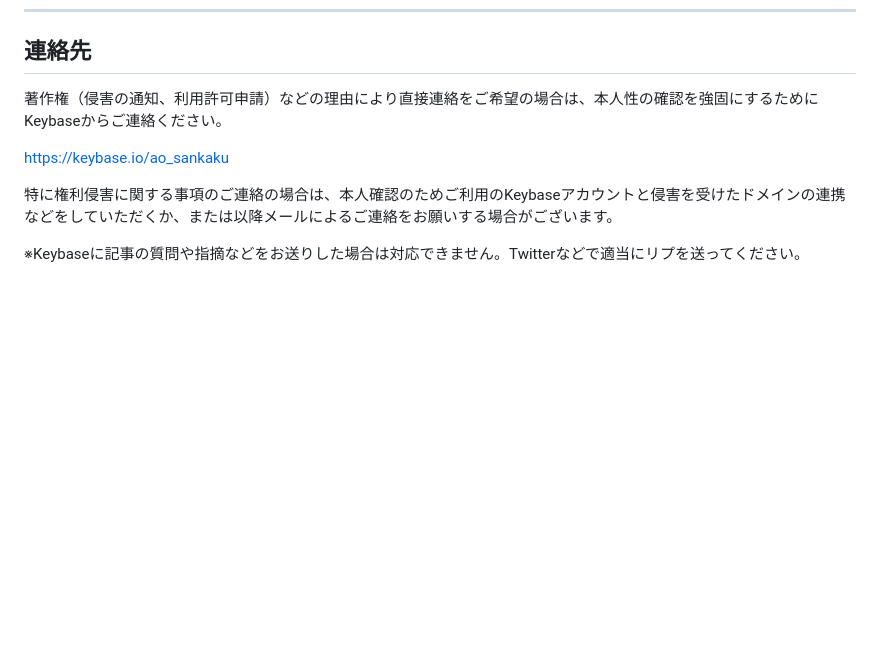
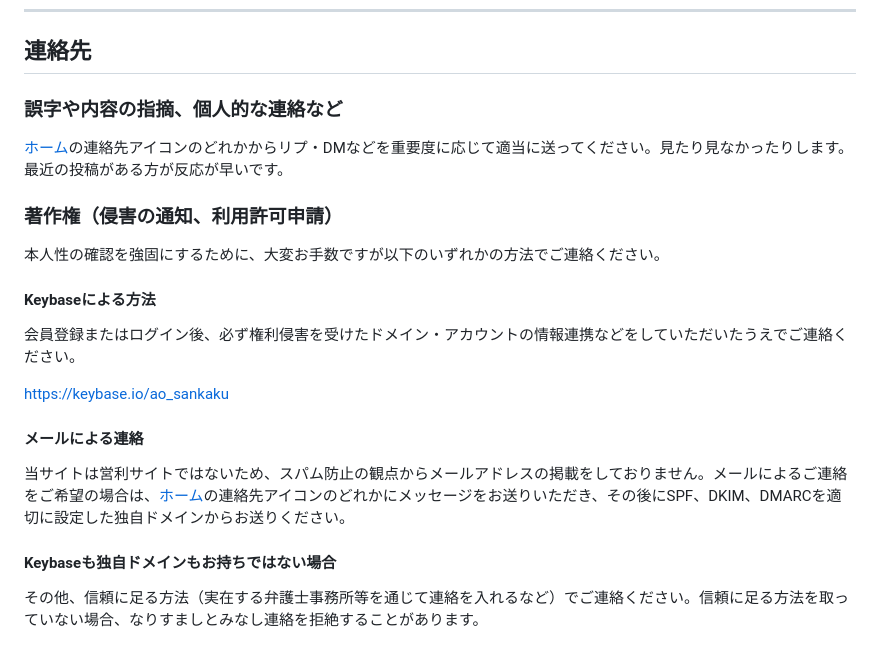
Before and after one commit to AoSankaku/aosankaku-website-2025, a Markdown page: src/pages/about.md, the part around the change. GitHub-like rendering; blank space fills up the shorter version.

Commit message:
Update about

```diff
--- a/src/pages/about.md
+++ b/src/pages/about.md
@@ -184,10 +184,24 @@ The above statement will apply on any reactions like "Likes" and "Retweets" on a
 
 ## 連絡先
 
-著作権（侵害の通知、利用許可申請）などの理由により直接連絡をご希望の場合は、本人性の確認を強固にするためにKeybaseからご連絡ください。
+### 誤字や内容の指摘、個人的な連絡など
+
+[ホーム](/)の連絡先アイコンのどれかからリプ・DMなどを重要度に応じて適当に送ってください。見たり見なかったりします。最近の投稿がある方が反応が早いです。
+
+### 著作権（侵害の通知、利用許可申請）
+
+本人性の確認を強固にするために、大変お手数ですが以下のいずれかの方法でご連絡ください。
+
+#### Keybaseによる方法
+
+会員登録またはログイン後、必ず権利侵害を受けたドメイン・アカウントの情報連携などをしていただいたうえでご連絡ください。
 
 https://keybase.io/ao_sankaku
 
-特に権利侵害に関する事項のご連絡の場合は、本人確認のためご利用のKeybaseアカウントと侵害を受けたドメインの連携などをしていただくか、または以降メールによるご連絡をお願いする場合がございます。
+#### メールによる連絡
 
-※Keybaseに記事の質問や指摘などをお送りした場合は対応できません。Twitterなどで適当にリプを送ってください。
+当サイトは営利サイトではないため、スパム防止の観点からメールアドレスの掲載をしておりません。メールによるご連絡をご希望の場合は、[ホーム](/)の連絡先アイコンのどれかにメッセージをお送りいただき、その後にSPF、DKIM、DMARCを適切に設定した独自ドメインからお送りください。
+
+#### Keybaseも独自ドメインもお持ちではない場合
+
+その他、信頼に足る方法（実在する弁護士事務所等を通じて連絡を入れるなど）でご連絡ください。信頼に足る方法を取っていない場合、なりすましとみなし連絡を拒絶することがあります。
```
